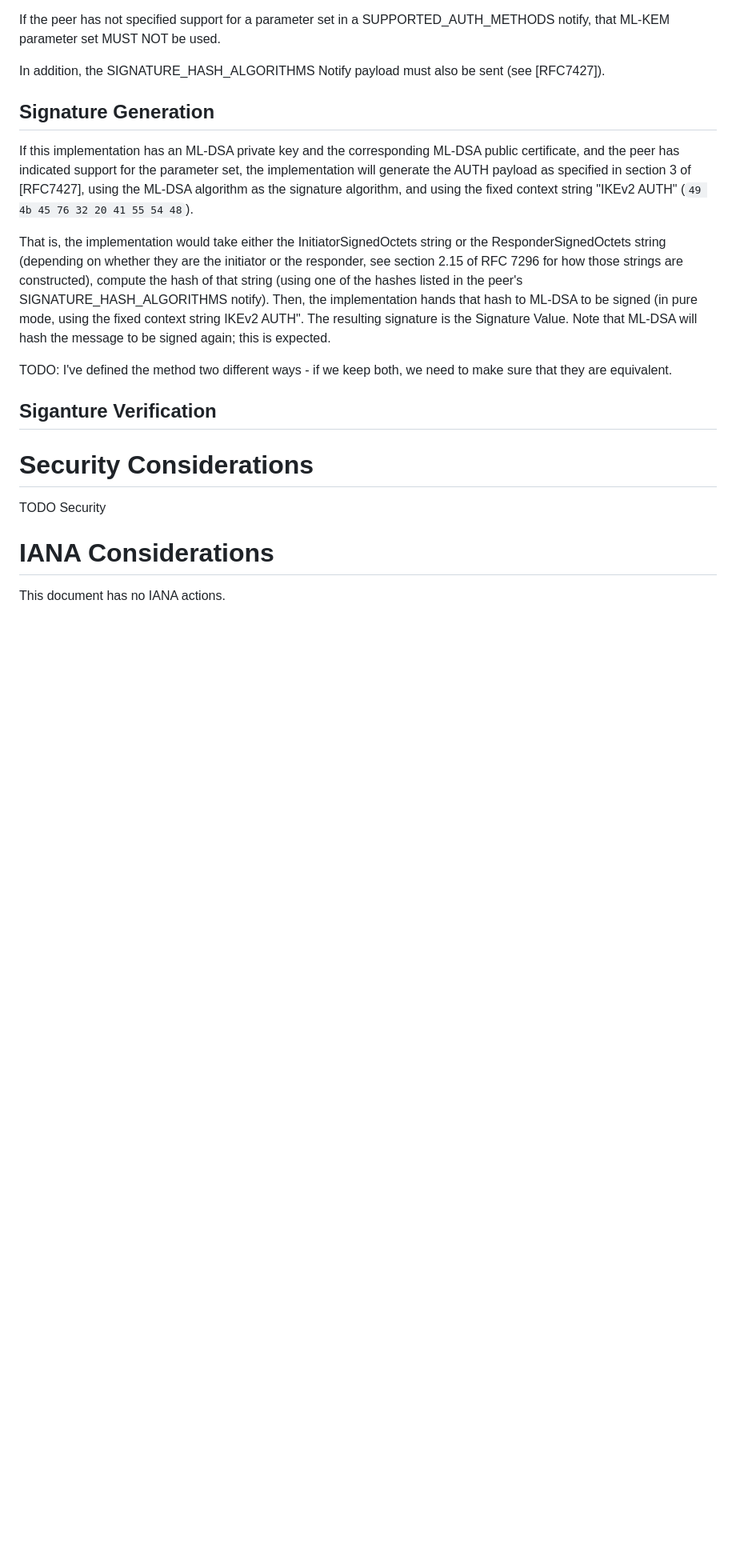
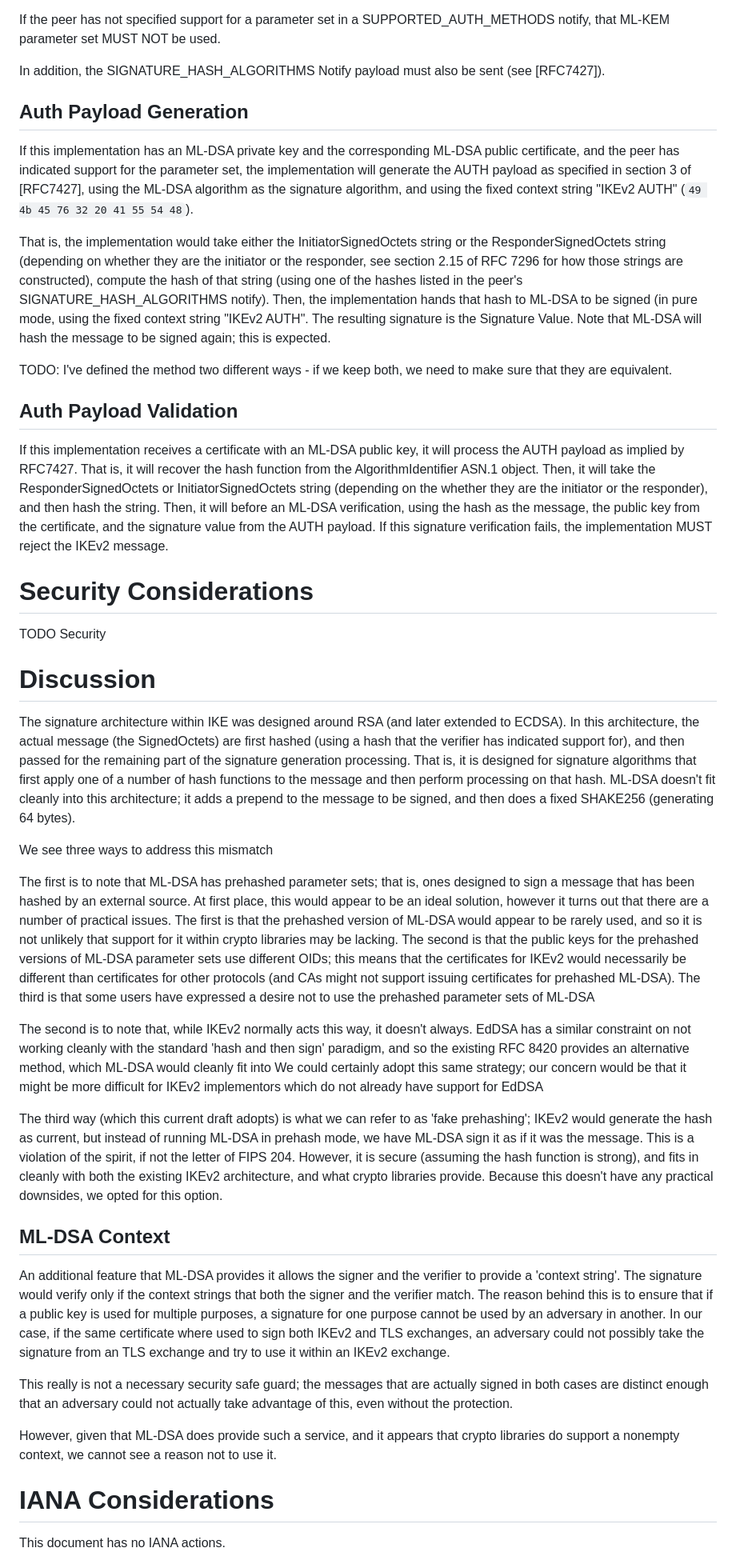
Before and after one commit to sfluhrer/ikev2-mldsa-support, a Markdown page: draft-sfluhrer-ipsecme-ikev2-mldsa.md, the part around one of its changes. Shown at 80% size. Drawn GitHub-style; blank space fills up the shorter version.

```diff
--- a/draft-sfluhrer-ipsecme-ikev2-mldsa.md
+++ b/draft-sfluhrer-ipsecme-ikev2-mldsa.md
@@ -100,23 +100,63 @@ If the peer has not specified support for a parameter set in a SUPPORTED_AUTH_ME
 
 In addition, the SIGNATURE_HASH_ALGORITHMS Notify payload must also be sent (see [RFC7427]).
 
-## Signature Generation
+## Auth Payload Generation
 
 If this implementation has an ML-DSA private key and the corresponding ML-DSA public certificate, and the peer has indicated support for the parameter set, the implementation will generate the AUTH payload as specified in section 3 of [RFC7427], using the ML-DSA algorithm as the signature algorithm, and using the fixed context string "IKEv2 AUTH" (`49 4b 45 76 32 20 41 55 54 48`).
 
 That is, the implementation would take either the InitiatorSignedOctets string or the ResponderSignedOctets string (depending on whether they are the initiator or the responder, see section 2.15 of RFC 7296 for how those strings are constructed), compute the hash of that string (using one of the hashes listed in the peer's SIGNATURE_HASH_ALGORITHMS notify).
-Then, the implementation hands that hash to ML-DSA to be signed (in pure mode, using the fixed context string IKEv2 AUTH".
+Then, the implementation hands that hash to ML-DSA to be signed (in pure mode, using the fixed context string "IKEv2 AUTH".
 The resulting signature is the Signature Value.
 Note that ML-DSA will hash the message to be signed again; this is expected.
 
 TODO: I've defined the method two different ways - if we keep both, we need to make sure that they are equivalent.
 
-## Siganture Verification
+## Auth Payload Validation
+
+If this implementation receives a certificate with an ML-DSA public key, it will process the AUTH payload as implied by RFC7427.
+That is, it will recover the hash function from the AlgorithmIdentifier ASN.1 object.
+Then, it will take the ResponderSignedOctets or InitiatorSignedOctets string (depending on the whether they are the initiator or the responder), and then hash the string.
+Then, it will before an ML-DSA verification, using the hash as the message, the public key from the certificate, and the signature value from the AUTH payload.
+If this signature verification fails, the implementation MUST reject the IKEv2 message.
 
 # Security Considerations
 
 TODO Security
 
+# Discussion
+
+The signature architecture within IKE was designed around RSA (and later extended to ECDSA).
+In this architecture, the actual message (the SignedOctets) are first hashed (using a hash that the verifier has indicated support for), and then passed for the remaining part of the signature generation processing.
+That is, it is designed for signature algorithms that first apply one of a number of hash functions to the message and then perform processing on that hash.
+ML-DSA doesn't fit cleanly into this architecture; it adds a prepend to the message to be signed, and then does a fixed SHAKE256 (generating 64 bytes).
+
+We see three ways to address this mismatch
+
+The first is to note that ML-DSA has prehashed parameter sets; that is, ones designed to sign a message that has been hashed by an external source.
+At first place, this would appear to be an ideal solution, however it turns out that there are a number of practical issues.
+The first is that the prehashed version of ML-DSA would appear to be rarely used, and so it is not unlikely that support for it within crypto libraries may be lacking.
+The second is that the public keys for the prehashed versions of ML-DSA parameter sets use different OIDs; this means that the certificates for IKEv2 would necessarily be different than certificates for other protocols (and CAs might not support issuing certificates for prehashed ML-DSA).
+The third is that some users have expressed a desire not to use the prehashed parameter sets of ML-DSA
+
+The second is to note that, while IKEv2 normally acts this way, it doesn't always.
+EdDSA has a similar constraint on not working cleanly with the standard 'hash and then sign' paradigm, and so the existing RFC 8420 provides an alternative method, which ML-DSA would cleanly fit into
+We could certainly adopt this same strategy; our concern would be that it might be more difficult for IKEv2 implementors which do not already have support for EdDSA
+
+The third way (which this current draft adopts) is what we can refer to as 'fake prehashing'; IKEv2 would generate the hash as current, but instead of running ML-DSA in prehash mode, we have ML-DSA sign it as if it was the message.
+This is a violation of the spirit, if not the letter of FIPS 204.
+However, it is secure (assuming the hash function is strong), and fits in cleanly with both the existing IKEv2 architecture, and what crypto libraries provide.
+Because this doesn't have any practical downsides, we opted for this option.
+
+## ML-DSA Context
+
+An additional feature that ML-DSA provides it allows the signer and the verifier to provide a 'context string'.
+The signature would verify only if the context strings that both the signer and the verifier match.
+The reason behind this is to ensure that if a public key is used for multiple purposes, a signature for one purpose cannot be used by an adversary in another.
+In our case, if the same certificate where used to sign both IKEv2 and TLS exchanges, an adversary could not possibly take the signature from an TLS exchange and try to use it within an IKEv2 exchange.
+
+This really is not a necessary security safe guard; the messages that are actually signed in both cases are distinct enough that an adversary could not actually take advantage of this, even without the protection.
+
+However, given that ML-DSA does provide such a service, and it appears that crypto libraries do support a nonempty context, we cannot see a reason not to use it.
 
 # IANA Considerations
 
```
Also changed, not shown: other parts of draft-sfluhrer-ipsecme-ikev2-mldsa.md (+1 -0 lines).
